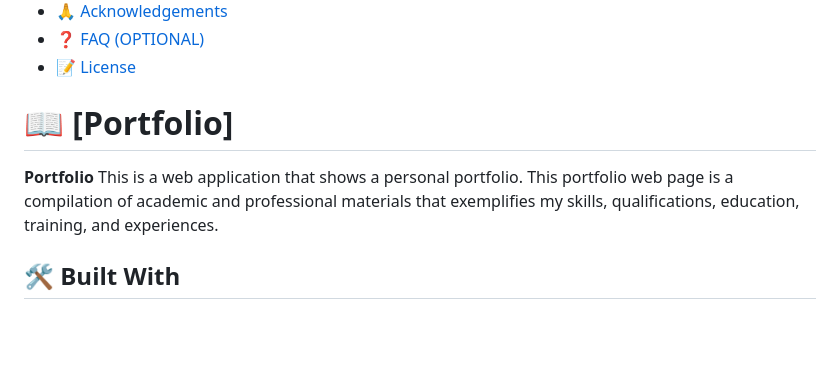
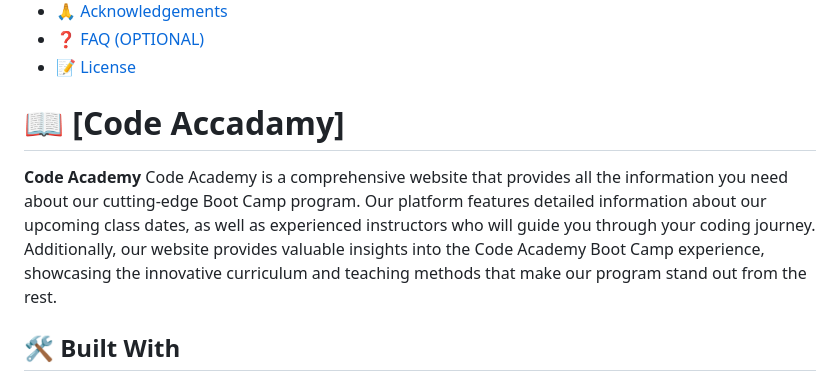
Before and after one commit to Paul-tes/CodeAcademy-, a Markdown page: README.md, the part around the change printed below. GitHub-like rendering; blank space fills up the shorter version.

```diff
--- a/README.md
+++ b/README.md
@@ -26,9 +26,9 @@
 
 <!-- PROJECT DESCRIPTION -->
 
-# 📖 [Portfolio] <a name="about-project"></a>
+# 📖 [Code Accadamy] <a name="about-project"></a>
 
-**Portfolio** This is a web application that shows a  personal portfolio. This portfolio web page  is a compilation of academic and professional materials that exemplifies my  skills, qualifications, education, training, and experiences.
+**Code Academy** Code Academy is a comprehensive website that provides all the information you need about our cutting-edge Boot Camp program. Our platform features detailed information about our upcoming class dates, as well as experienced instructors who will guide you through your coding journey. Additionally, our website provides valuable insights into the Code Academy Boot Camp experience, showcasing the innovative curriculum and teaching methods that make our program stand out from the rest.
 
 ## 🛠 Built With <a name="built-with"></a>
 
```
Also changed, not shown: other parts of README.md (+12 -21 lines).
